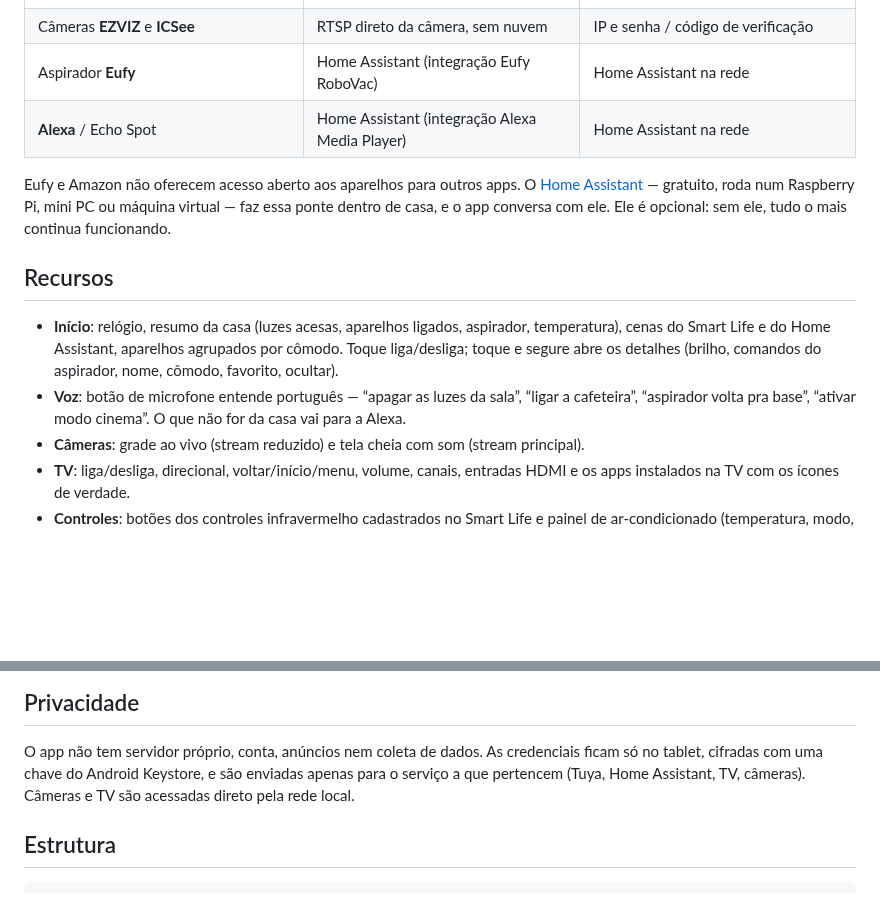
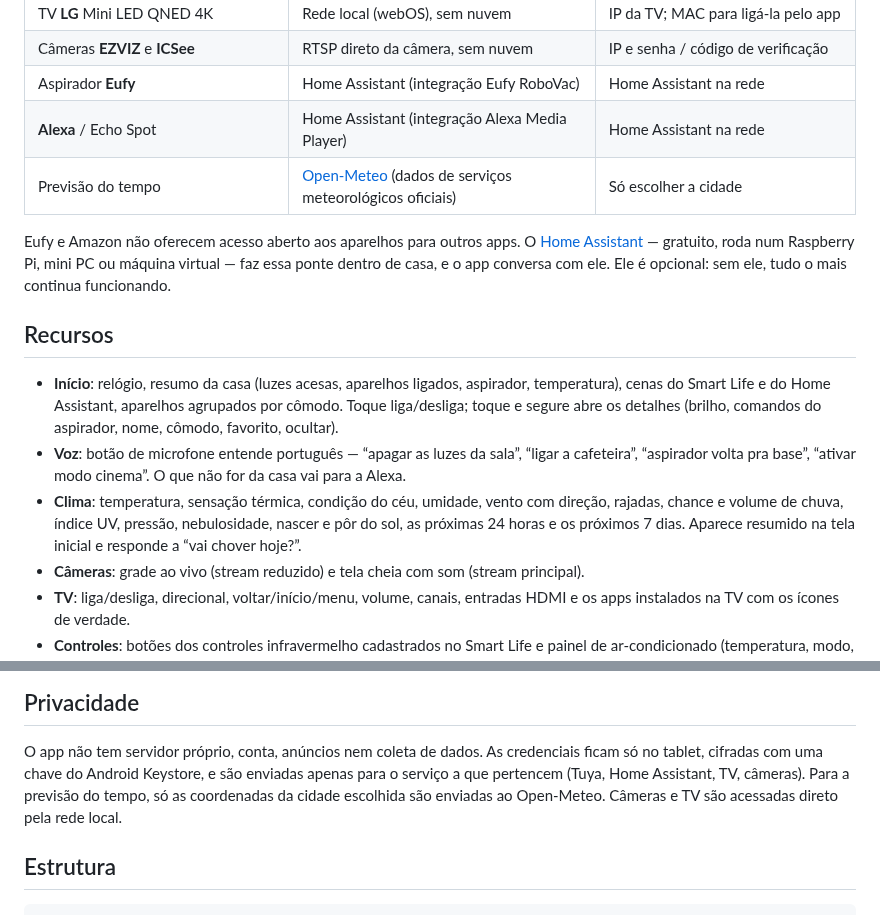
Before and after one commit to fleche12rsk/APP-Gerenciar-Casa, a Markdown page: README.md, 2 parts joined by grey strips. GitHub-like rendering; blank space fills up the shorter version.

```diff
--- a/README.md
+++ b/README.md
@@ -18,6 +18,7 @@ aspirador robô, controle infravermelho e Alexa.
 | Câmeras **EZVIZ** e **ICSee** | RTSP direto da câmera, sem nuvem | IP e senha / código de verificação |
 | Aspirador **Eufy** | Home Assistant (integração Eufy RoboVac) | Home Assistant na rede |
 | **Alexa** / Echo Spot | Home Assistant (integração Alexa Media Player) | Home Assistant na rede |
+| Previsão do tempo | [Open-Meteo](https://open-meteo.com) (dados de serviços meteorológicos oficiais) | Só escolher a cidade |
 
 Eufy e Amazon não oferecem acesso aberto aos aparelhos para outros apps. O
 [Home Assistant](https://www.home-assistant.io/) — gratuito, roda num Raspberry Pi,
@@ -31,6 +32,9 @@ Ele é opcional: sem ele, tudo o mais continua funcionando.
   toque e segure abre os detalhes (brilho, comandos do aspirador, nome, cômodo, favorito, ocultar).
 - **Voz**: botão de microfone entende português — “apagar as luzes da sala”, “ligar a cafeteira”,
   “aspirador volta pra base”, “ativar modo cinema”. O que não for da casa vai para a Alexa.
+- **Clima**: temperatura, sensação térmica, condição do céu, umidade, vento com direção, rajadas,
+  chance e volume de chuva, índice UV, pressão, nebulosidade, nascer e pôr do sol, as próximas
+  24 horas e os próximos 7 dias. Aparece resumido na tela inicial e responde a “vai chover hoje?”.
 - **Câmeras**: grade ao vivo (stream reduzido) e tela cheia com som (stream principal).
 - **TV**: liga/desliga, direcional, voltar/início/menu, volume, canais, entradas HDMI e os apps
   instalados na TV com os ícones de verdade.
@@ -106,7 +120,8 @@ fixo para ela no roteador.
 
 O app não tem servidor próprio, conta, anúncios nem coleta de dados. As credenciais ficam só no
 tablet, cifradas com uma chave do Android Keystore, e são enviadas apenas para o serviço a que
-pertencem (Tuya, Home Assistant, TV, câmeras). Câmeras e TV são acessadas direto pela rede local.
+pertencem (Tuya, Home Assistant, TV, câmeras). Para a previsão do tempo, só as coordenadas da
+cidade escolhida são enviadas ao Open-Meteo. Câmeras e TV são acessadas direto pela rede local.
 
 ## Estrutura
 
```
Also changed, not shown: other parts of README.md (+11 -1 lines), docs/celular-inicio.png, docs/tablet-clima.png (added), docs/tablet-inicio.png, 16 other files.
